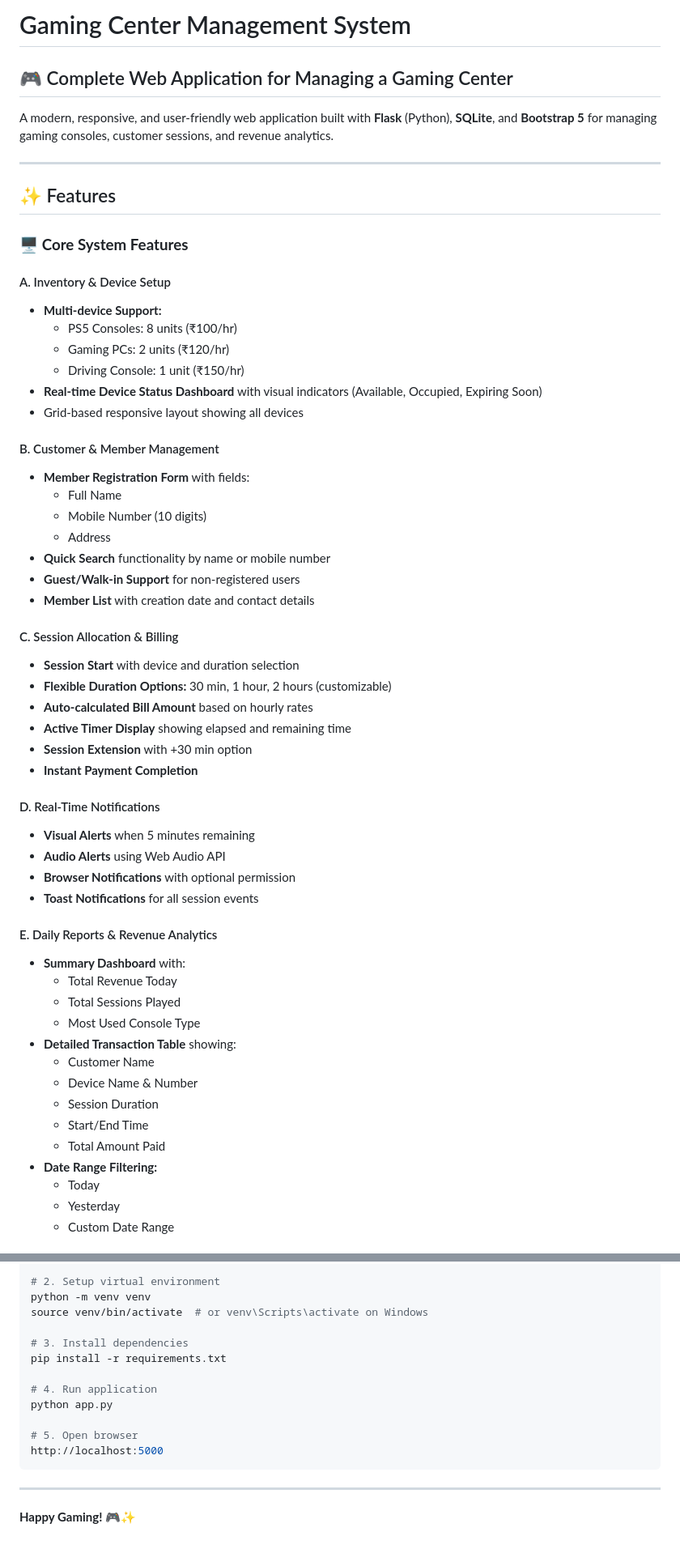
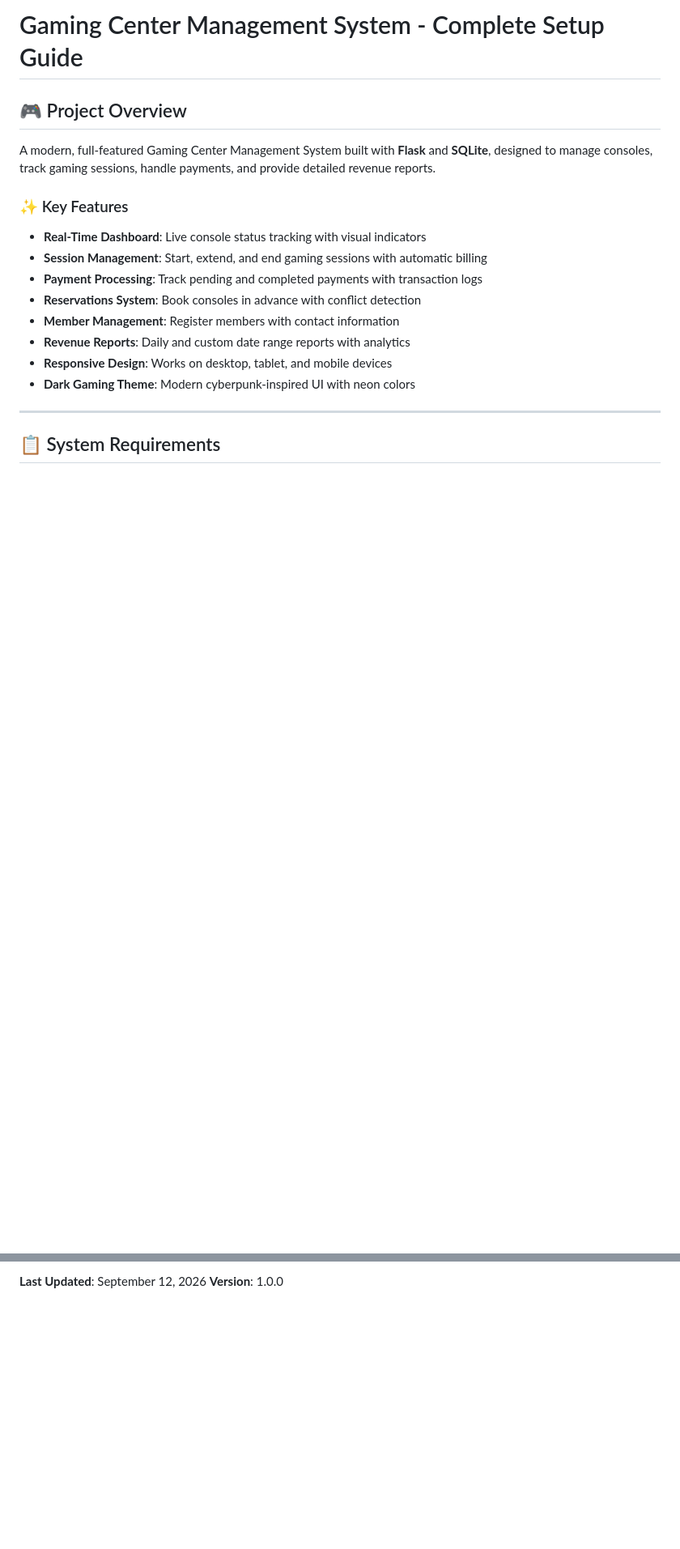
Before and after one commit to nazaldrax/gaming-center-app, a Markdown page: README.md, 2 parts joined by grey strips. Shown at 81% size. Rendered like a GitHub page; blank space fills up the shorter version.

````diff
--- a/README.md
+++ b/README.md
@@ -1,59 +1,21 @@
-# Gaming Center Management System
+# Gaming Center Management System - Complete Setup Guide
 
-## 🎮 Complete Web Application for Managing a Gaming Center
+## 🎮 Project Overview
 
-A modern, responsive, and user-friendly web application built with **Flask** (Python), **SQLite**, and **Bootstrap 5** for managing gaming consoles, customer sessions, and revenue analytics.
+A modern, full-featured Gaming Center Management System built with **Flask** and **SQLite**, designed to manage consoles, track gaming sessions, handle payments, and provide detailed revenue reports.
+
+### ✨ Key Features
+
+- **Real-Time Dashboard**: Live console status tracking with visual indicators
+- **Session Management**: Start, extend, and end gaming sessions with automatic billing
+- **Payment Processing**: Track pending and completed payments with transaction logs
+- **Reservations System**: Book consoles in advance with conflict detection
+- **Member Management**: Register members with contact information
+- **Revenue Reports**: Daily and custom date range reports with analytics
+- **Responsive Design**: Works on desktop, tablet, and mobile devices
+- **Dark Gaming Theme**: Modern cyberpunk-inspired UI with neon colors
 
 ---
 
-## ✨ Features
+## 📋 System Requirements
 
-### 🖥️ **Core System Features**
-
-#### A. Inventory & Device Setup
-- **Multi-device Support:**
-  - PS5 Consoles: 8 units (₹100/hr)
-  - Gaming PCs: 2 units (₹120/hr)
-  - Driving Console: 1 unit (₹150/hr)
-- **Real-time Device Status Dashboard** with visual indicators (Available, Occupied, Expiring Soon)
-- Grid-based responsive layout showing all devices
-
-#### B. Customer & Member Management
-- **Member Registration Form** with fields:
-  - Full Name
-  - Mobile Number (10 digits)
-  - Address
-- **Quick Search** functionality by name or mobile number
-- **Guest/Walk-in Support** for non-registered users
-- **Member List** with creation date and contact details
-
-#### C. Session Allocation & Billing
-- **Session Start** with device and duration selection
-- **Flexible Duration Options:** 30 min, 1 hour, 2 hours (customizable)
-- **Auto-calculated Bill Amount** based on hourly rates
-- **Active Timer Display** showing elapsed and remaining time
-- **Session Extension** with +30 min option
-- **Instant Payment Completion**
-
-#### D. Real-Time Notifications
-- **Visual Alerts** when 5 minutes remaining
-- **Audio Alerts** using Web Audio API
-- **Browser Notifications** with optional permission
-- **Toast Notifications** for all session events
-
-#### E. Daily Reports & Revenue Analytics
-- **Summary Dashboard** with:
-  - Total Revenue Today
-  - Total Sessions Played
-  - Most Used Console Type
-- **Detailed Transaction Table** showing:
-  - Customer Name
-  - Device Name & Number
-  - Session Duration
-  - Start/End Time
-  - Total Amount Paid
-- **Date Range Filtering:**
-  - Today
-  - Yesterday
-  - Custom Date Range
-
@@ -364,18 +388,3 @@ cd gaming-center-app
 
-# 2. Setup virtual environment
-python -m venv venv
-source venv/bin/activate  # or venv\Scripts\activate on Windows
-
-# 3. Install dependencies
-pip install -r requirements.txt
-
-# 4. Run application
-python app.py
-
-# 5. Open browser
-http://localhost:5000
-```
-
----
-
-**Happy Gaming! 🎮✨**
+**Last Updated**: September 12, 2026
+**Version**: 1.0.0
````
Also changed, not shown: other parts of README.md (+264 -202 lines).
